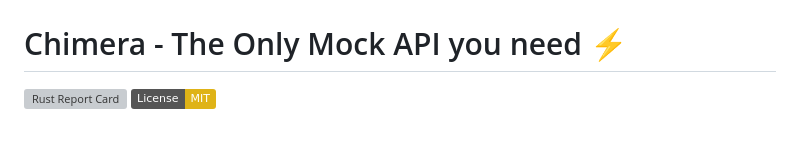
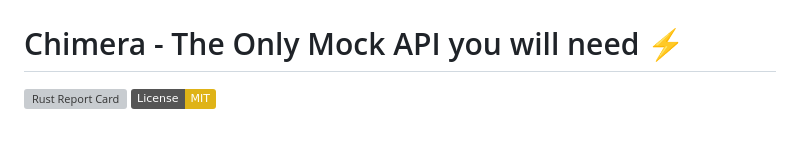
Before and after one commit to AMS003010/Chimera, a Markdown page: README.md, the part around the change. Drawn GitHub-style; badges without logos; grey boxes are pictures that could not be loaded.

```diff
--- a/README.md
+++ b/README.md
@@ -1,6 +1,6 @@
 ![ui](/assets/banner.png)
 
-# Chimera - The Only Mock API you need ⚡
+# Chimera - The Only Mock API you will need ⚡
 
 [![Rust Report Card](https://rust-reportcard.xuri.me/badge/github.com/ams003010/chimera)](https://rust-reportcard.xuri.me/report/github.com/ams003010/chimera)
 ![License: MIT](https://img.shields.io/badge/License-MIT-yellow.svg)
```
